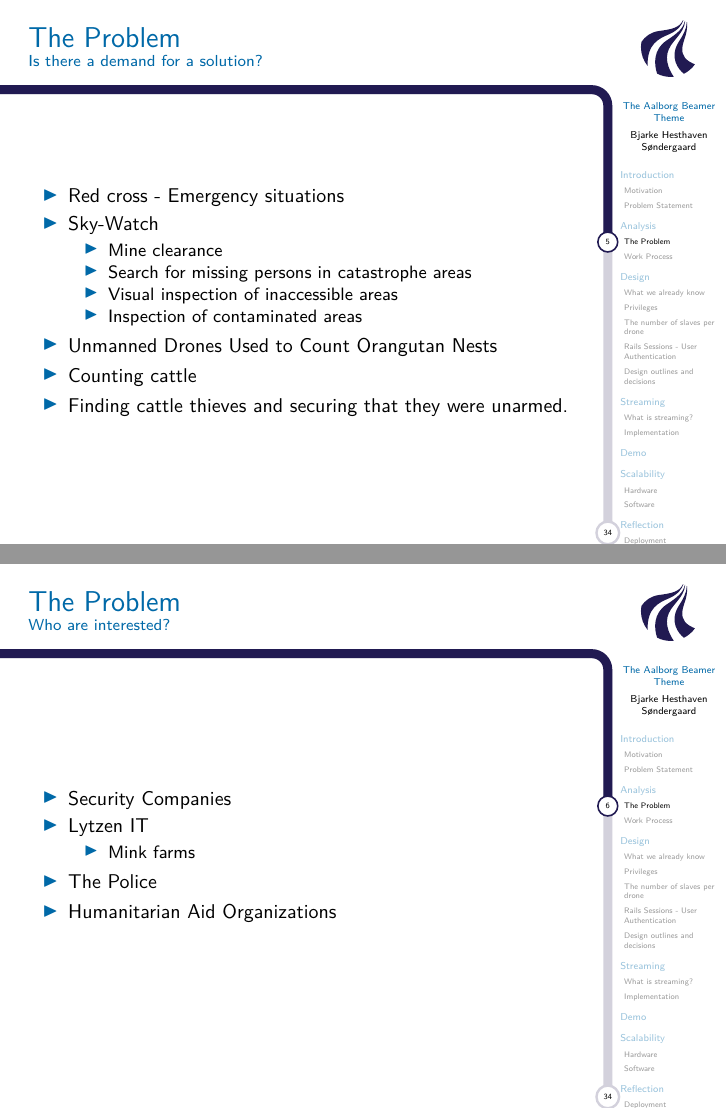
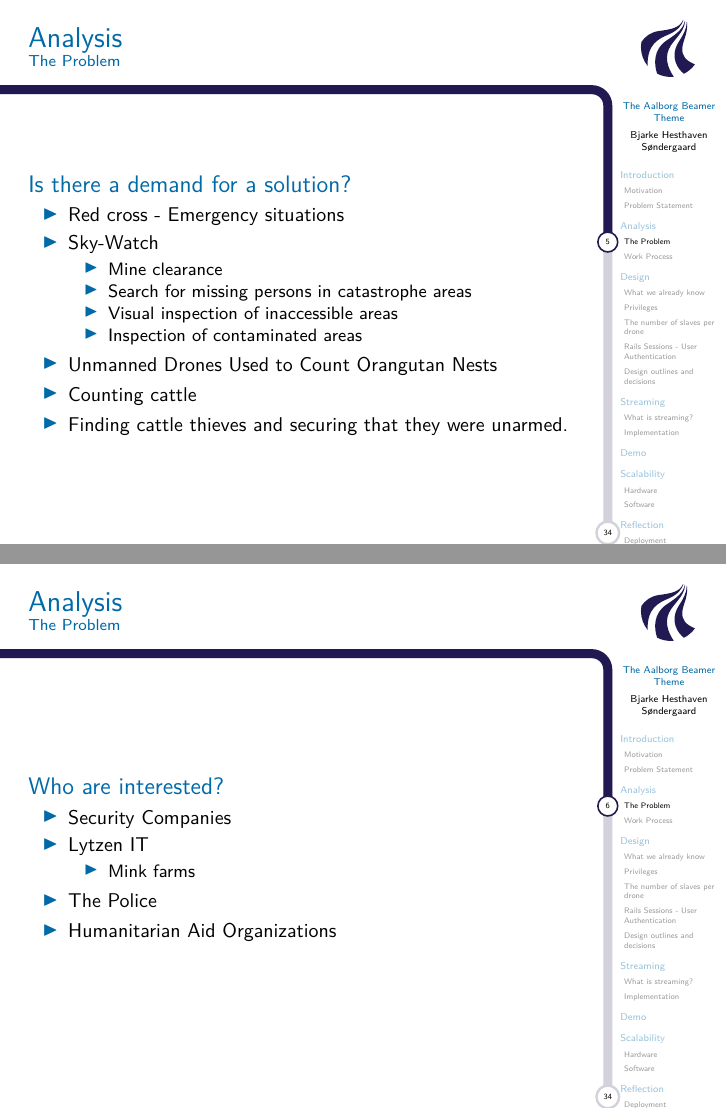
Before and after one commit to tpanum/sw701e12, LaTeX slides (exam/master.tex, which reads exam/slides/analysis.tex): pages 5 and 6 of 34, joined at a grey line. Compiled offline with pdfLaTeX.

Commit message:
Fixed blocks

```diff
--- a/exam/slides/analysis.tex
+++ b/exam/slides/analysis.tex
@@ -10,7 +10,8 @@
 
 \section{Analysis}
 \subsection{The Problem}
-\begin{frame}{The Problem}{Is there a demand for a solution?}
+\begin{frame}{Analysis}{The Problem}
+    \begin{block}{Is there a demand for a solution?}
     \begin{itemize}
         \item Red cross - Emergency situations
         \item Sky-Watch
@@ -24,9 +25,11 @@
         \item Counting cattle
         \item Finding cattle thieves and securing that they were unarmed.
     \end{itemize}
+    \end{block}
 \end{frame}
 
-\begin{frame}{The Problem}{Who are interested?}
+\begin{frame}{Analysis}{The Problem}
+    \begin{block}{Who are interested?}
     \begin{itemize}
         \item Security Companies
         \item Lytzen IT
@@ -36,13 +39,16 @@
         \item The Police
         \item Humanitarian Aid Organizations
     \end{itemize}
+    \end{block}
 \end{frame}
 
-\begin{frame}{The Problem}{Feedback?}
+\begin{frame}{Analysis}{The Problem}
+    \begin{block}{Feedback?}
     \begin{itemize}
         \item Should we have had contact to more companies?
         \item Could we have used Lytzen IT more?
     \end{itemize}
+    \end{block}
 \end{frame}
 
 \subsection{Work Process}
```
